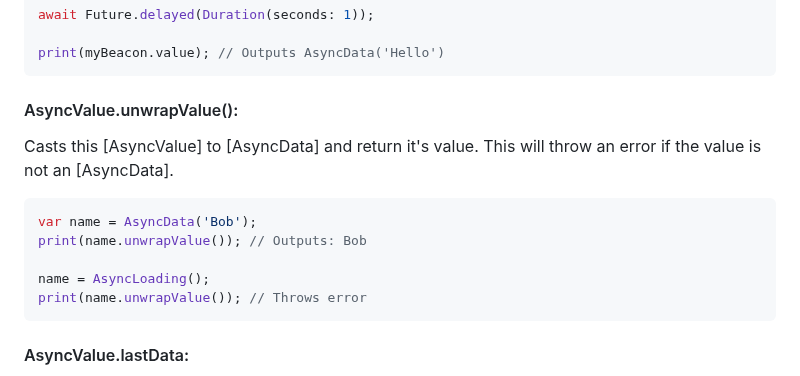
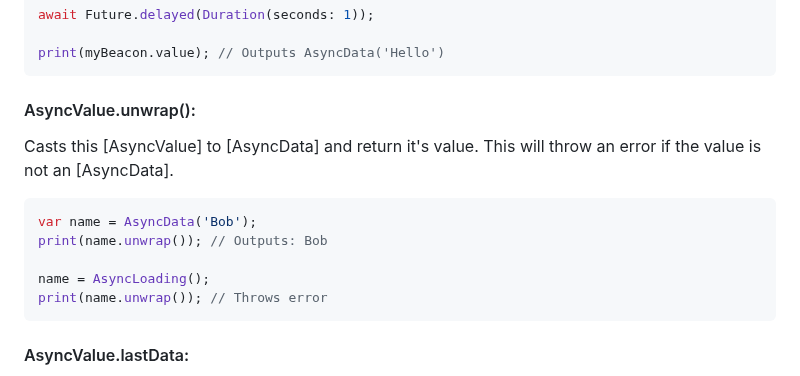
Before and after one commit to jinyus/dart_beacon, a Markdown page: Readme.md, the part around the change. GitHub-like rendering.

````diff
--- a/Readme.md
+++ b/Readme.md
@@ -546,16 +546,16 @@ await Future.delayed(Duration(seconds: 1));
 print(myBeacon.value); // Outputs AsyncData('Hello')
 ```
 
-#### AsyncValue.unwrapValue():
+#### AsyncValue.unwrap():
 
 Casts this [AsyncValue] to [AsyncData] and return it's value. This will throw an error if the value is not an [AsyncData].
 
 ```dart
 var name = AsyncData('Bob');
-print(name.unwrapValue()); // Outputs: Bob
+print(name.unwrap()); // Outputs: Bob
 
 name = AsyncLoading();
-print(name.unwrapValue()); // Throws error
+print(name.unwrap()); // Throws error
 ```
 
 #### AsyncValue.lastData:
````
Also changed, not shown: state_beacon/README.md (+14 -3 lines).
